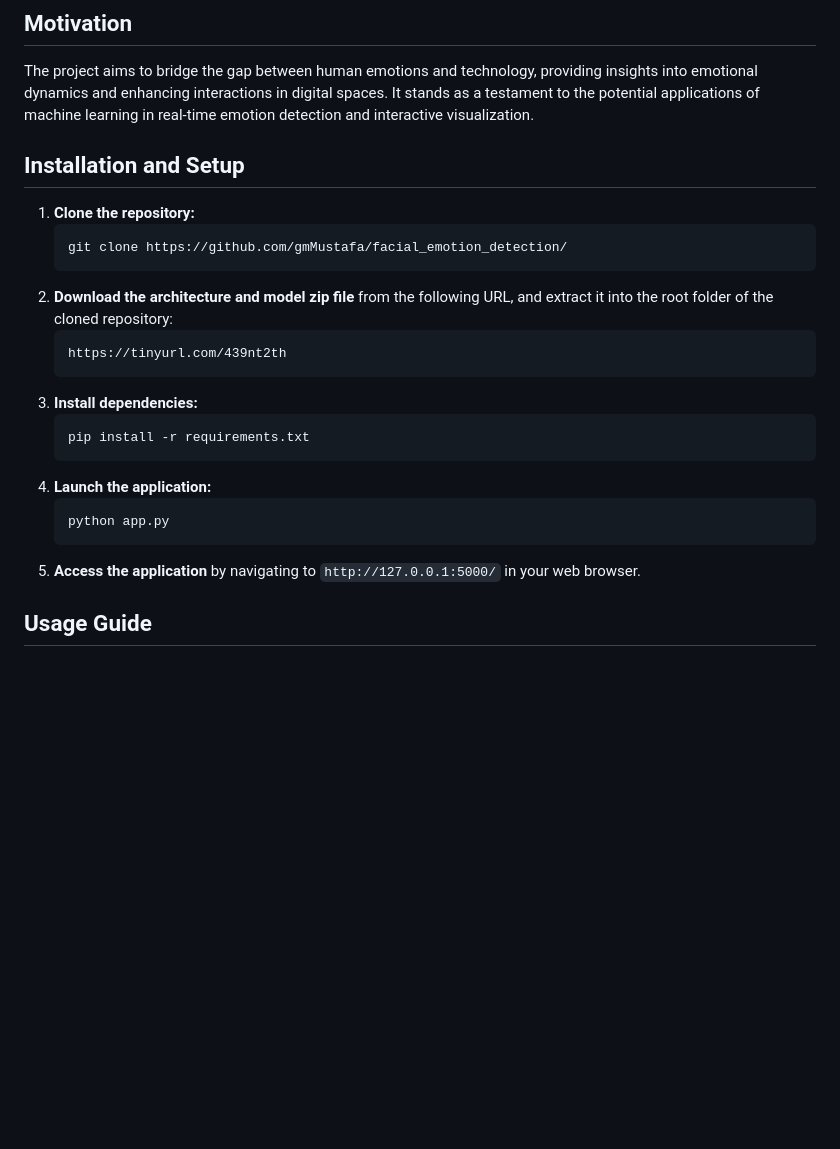
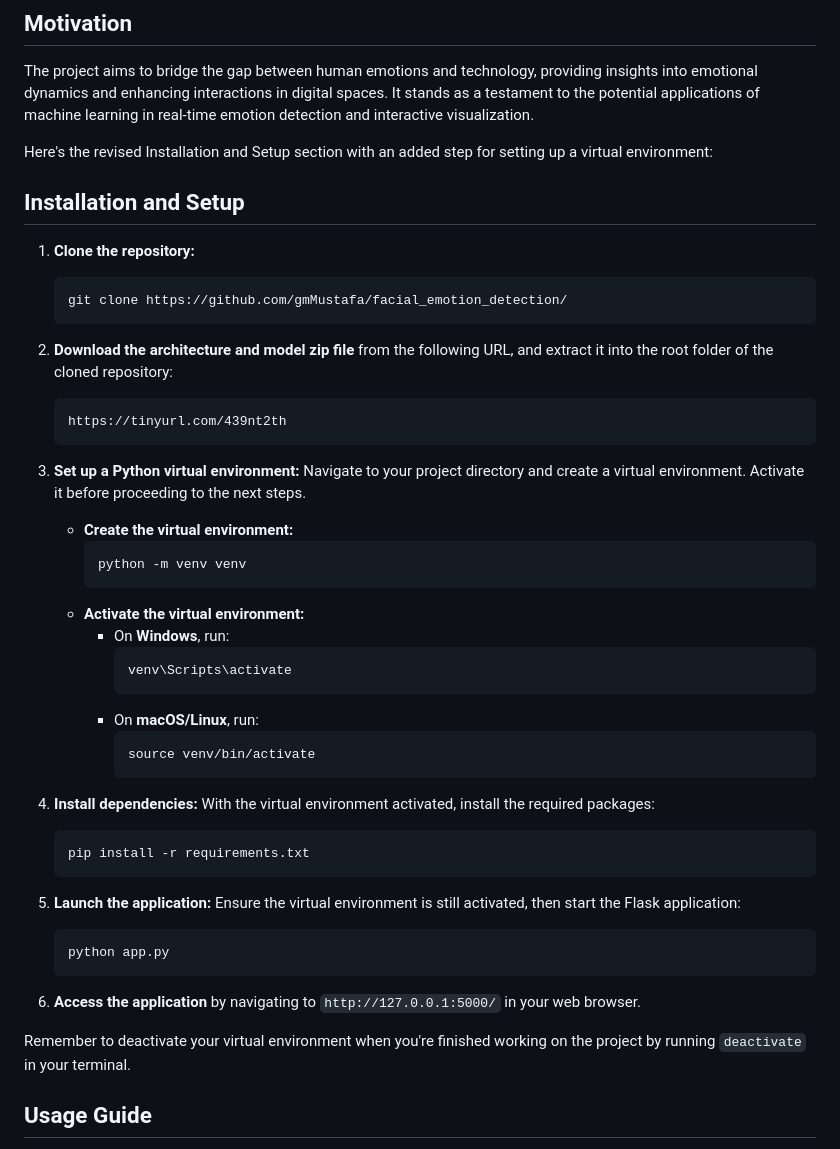
Before and after one commit to gmMustafa/FacialEmotionDetection, a Markdown page: README.md, the part around the change. GitHub-like rendering; blank space fills up the shorter version.

````diff
--- a/README.md
+++ b/README.md
@@ -18,26 +18,51 @@ Understanding and analyzing human emotions in real time can significantly impact
 
 The project aims to bridge the gap between human emotions and technology, providing insights into emotional dynamics and enhancing interactions in digital spaces. It stands as a testament to the potential applications of machine learning in real-time emotion detection and interactive visualization.
 
+Here's the revised Installation and Setup section with an added step for setting up a virtual environment:
+
 ## Installation and Setup
 
 1. **Clone the repository:**
    ```bash
    git clone https://github.com/gmMustafa/facial_emotion_detection/
    ```
+
 2. **Download the architecture and model zip file** from the following URL, and extract it into the root folder of the cloned repository:
    ```plaintext
    https://tinyurl.com/439nt2th
    ```
-3. **Install dependencies:**
+
+3. **Set up a Python virtual environment:**
+   Navigate to your project directory and create a virtual environment. Activate it before proceeding to the next steps.
+   - **Create the virtual environment:**
+     ```bash
+     python -m venv venv
+     ```
+   - **Activate the virtual environment:**
+     - On **Windows**, run:
+       ```cmd
+       venv\Scripts\activate
+       ```
+     - On **macOS/Linux**, run:
+       ```bash
+       source venv/bin/activate
+       ```
+
+4. **Install dependencies:**
+   With the virtual environment activated, install the required packages:
    ```bash
    pip install -r requirements.txt
    ```
-4. **Launch the application:**
+
+5. **Launch the application:**
+   Ensure the virtual environment is still activated, then start the Flask application:
    ```bash
    python app.py
    ```
-5. **Access the application** by navigating to `http://127.0.0.1:5000/` in your web browser.
 
+6. **Access the application** by navigating to `http://127.0.0.1:5000/` in your web browser.
+
+Remember to deactivate your virtual environment when you're finished working on the project by running `deactivate` in your terminal.
 
 ## Usage Guide
 
````
